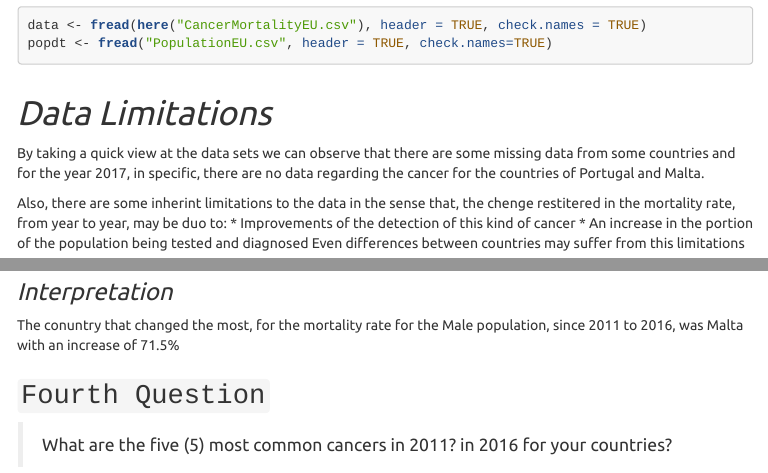
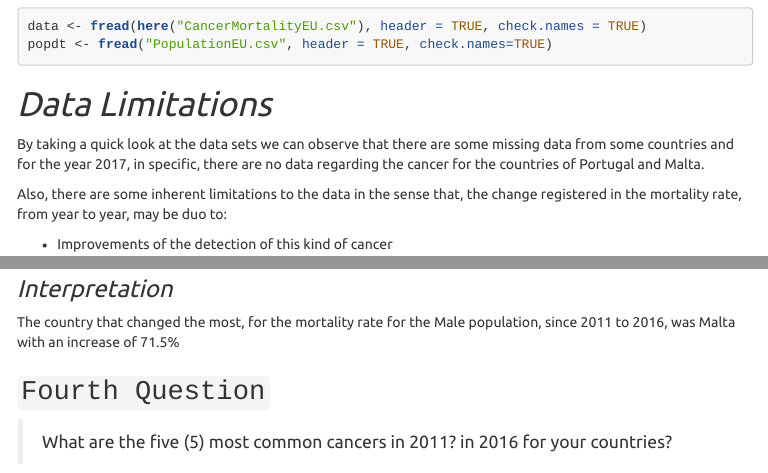
Before and after one commit to flpsantos3/projectLabBio, an R Markdown document (lab.Rmd): the page in a window 1100 px wide, from 650 px down before the commit and from 660 px down after it, so that both start at the same text, and a second part further down, joined at a grey line. The pictures show the output file lab.html that the author committed with the source, opened offline; menus at the side of the page are left out; long lines of code are wrapped.

Commit message:
correcting spelling mistakes

```diff
--- a/lab.Rmd
+++ b/lab.Rmd
@@ -65,9 +65,8 @@ popdt <- fread("PopulationEU.csv", header = TRUE, check.names=TRUE)
 
 # *Data Limitations*
 
-By taking a quick view at the data sets we can observe that there are some missing data from some countries and for the year 2017, in specific, there are no data regarding the cancer for the countries of Portugal and Malta.
+By taking a quick look at the data sets we can observe that there are some missing data from some countries and for the year 2017, in specific, there are no data regarding the cancer for the countries of Portugal and Malta.
 
-Also, there are some inherint limitations to the data in the sense that, the chenge restitered in the mortality rate, from year to year, may be duo to:
-  * Improvements of the detection of this kind of cancer
-  * An increase in the portion of the population being tested and diagnosed
-Even differences between countries may suffer from this limitations
+Also, there are some inherent limitations to the data in the sense that, the change registered in the mortality rate, from year to year, may be duo to:
+
+* Improvements of the detection of this kind of cancer
@@ -400,7 +403,7 @@ data.diff.M %>%
 
 ### *Interpretation*
 
-The conuntry that changed the most, for the mortality rate for the Male population, since 2011 to 2016, was Malta with an increase of 71.5%
+The country that changed the most, for the mortality rate for the Male population, since 2011 to 2016, was Malta with an increase of 71.5%
 
 ## `Fourth Question`
 
```
Also changed, not shown: lab.html, lab.Rmd (4 more changed lines).
